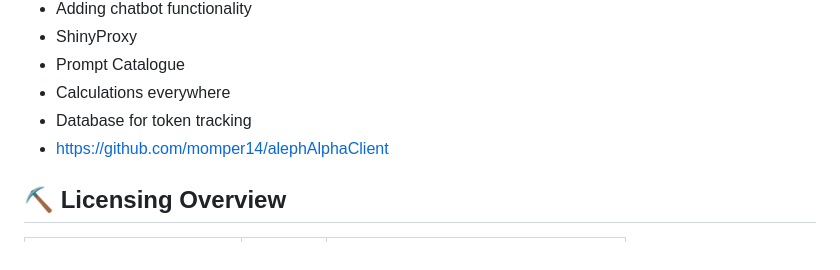
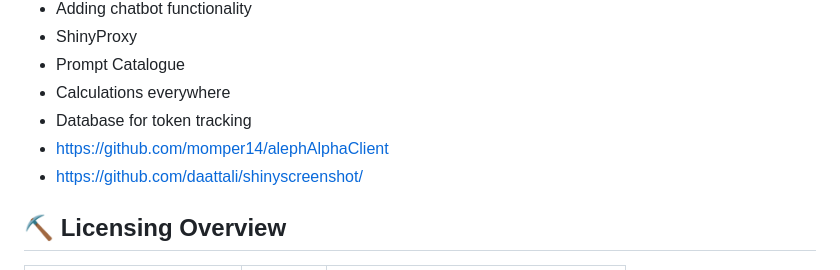
Before and after one commit to LilianDK/llm-playground, a Markdown page: README.md, the part around the change. Rendered like a GitHub page.

```diff
--- a/README.md
+++ b/README.md
@@ -242,6 +242,7 @@ Will be added soon when docker container is done. Meanwhile:
 - Calculations everywhere
 - Database for token tracking
 - https://github.com/momper14/alephAlphaClient
+- https://github.com/daattali/shinyscreenshot/
 
 ## ⛏️ Licensing Overview <a name = "licensingoverview"></a>
 
```
